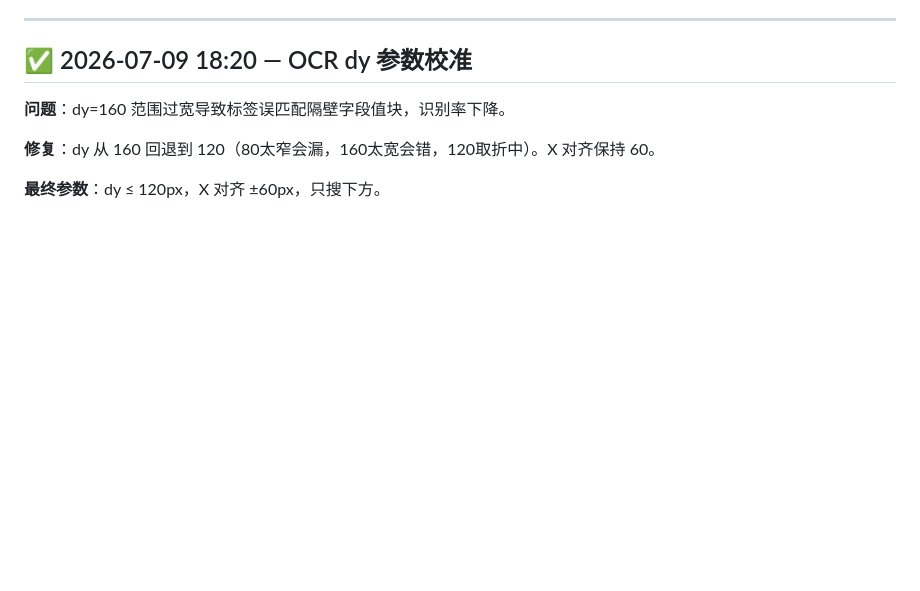
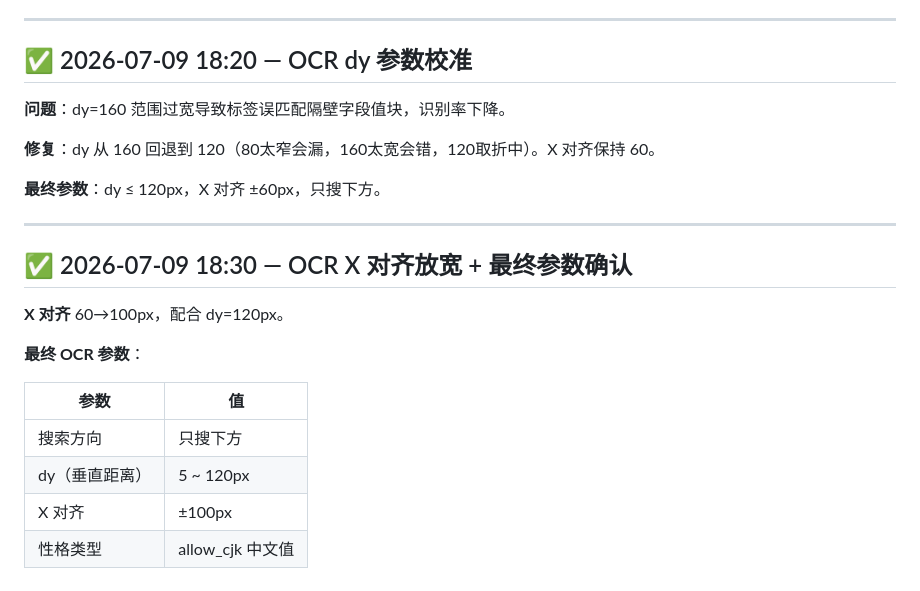
Before and after one commit to gracewang3051-web/see-mvp, a Markdown page: CODE_REVIEW_FIXES.md, the part around the change. Drawn GitHub-style; blank space fills up the shorter version.

Commit message:
docs: CODE_REVIEW_FIXES OCR 最终参数确认

```diff
--- a/CODE_REVIEW_FIXES.md
+++ b/CODE_REVIEW_FIXES.md
@@ -2163,3 +2163,18 @@ _HORIZONTAL_LABELS = {
 **修复**：dy 从 160 回退到 120（80太窄会漏，160太宽会错，120取折中）。X 对齐保持 60。
 
 **最终参数**：dy ≤ 120px，X 对齐 ±60px，只搜下方。
+
+---
+
+## ✅ 2026-07-09 18:30 — OCR X 对齐放宽 + 最终参数确认
+
+**X 对齐** 60→100px，配合 dy=120px。
+
+**最终 OCR 参数**：
+
+| 参数 | 值 |
+|------|------|
+| 搜索方向 | 只搜下方 |
+| dy（垂直距离） | 5 ~ 120px |
+| X 对齐 | ±100px |
+| 性格类型 | allow_cjk 中文值 |
```
